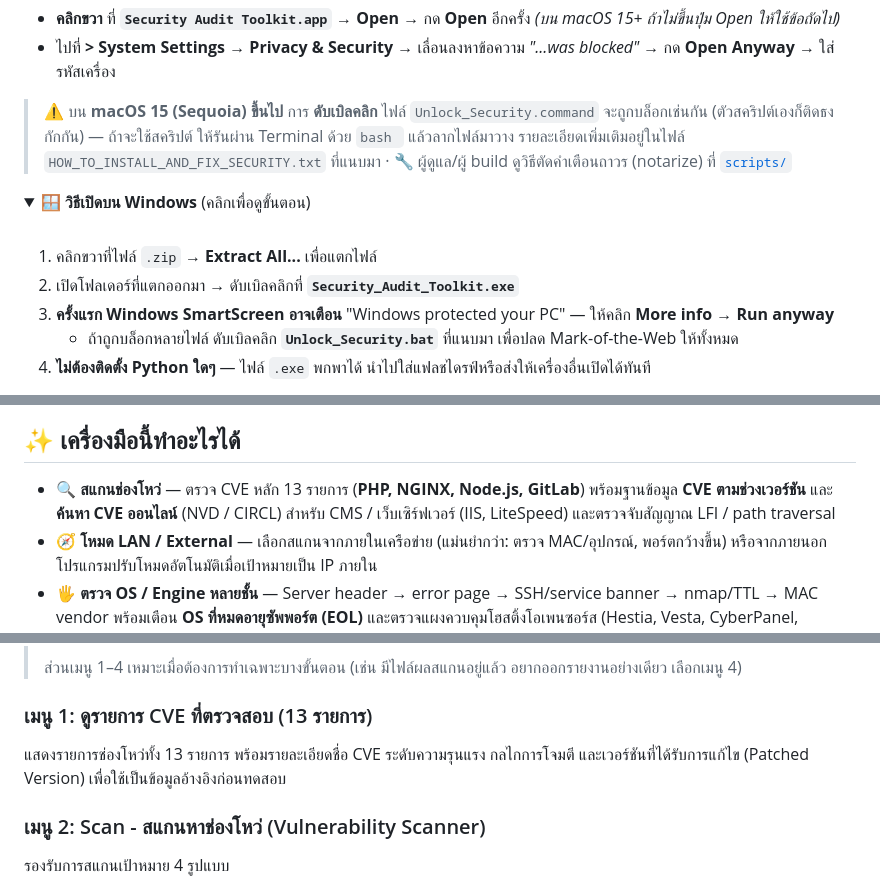
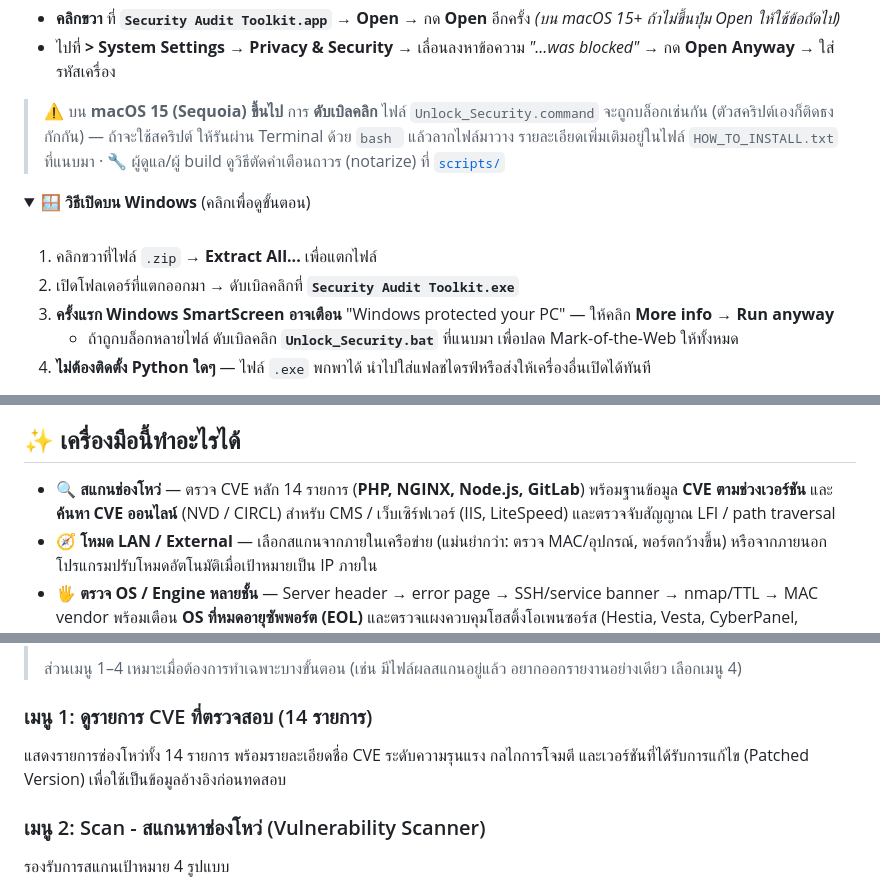
Before and after one commit to CybersRMUTL/security-audit-toolkit, a Markdown page: README.md, 3 parts joined by grey strips. Rendered like a GitHub page; folded sections open.

Commit message:
Update README to current state
- CVE count 13 → 14 (matches current CVE_DATABASE)
- Fix Windows executable name to "Security Audit Toolkit.exe"
- Reference consolidated install guide HOW_TO_INSTALL.txt

Co-Authored-By: Claude Opus 4.8 <noreply@anthropic.com>

```diff
--- a/README.md
+++ b/README.md
@@ -88,7 +88,7 @@ xattr -cr ~/Downloads/Security-Audit-Toolkit-v6.5 && open ~/Downloads/Security-A
 - ไปที่  **> System Settings → Privacy & Security** → เลื่อนลงหาข้อความ *"...was blocked"* → กด **Open Anyway** → ใส่รหัสเครื่อง
 
 > ⚠️ บน **macOS 15 (Sequoia) ขึ้นไป** การ **ดับเบิลคลิก** ไฟล์ `Unlock_Security.command` จะถูกบล็อกเช่นกัน (ตัวสคริปต์เองก็ติดธงกักกัน) — ถ้าจะใช้สคริปต์ ให้รันผ่าน Terminal ด้วย `bash ` แล้วลากไฟล์มาวาง
-> รายละเอียดเพิ่มเติมอยู่ในไฟล์ `HOW_TO_INSTALL_AND_FIX_SECURITY.txt` ที่แนบมา · 🔧 ผู้ดูแล/ผู้ build ดูวิธีตัดคำเตือนถาวร (notarize) ที่ [`scripts/`](scripts/)
+> รายละเอียดเพิ่มเติมอยู่ในไฟล์ `HOW_TO_INSTALL.txt` ที่แนบมา · 🔧 ผู้ดูแล/ผู้ build ดูวิธีตัดคำเตือนถาวร (notarize) ที่ [`scripts/`](scripts/)
 
 </details>
 
@@ -98,7 +98,7 @@ xattr -cr ~/Downloads/Security-Audit-Toolkit-v6.5 && open ~/Downloads/Security-A
 <br>
 
 1. คลิกขวาที่ไฟล์ `.zip` → **Extract All...** เพื่อแตกไฟล์
-2. เปิดโฟลเดอร์ที่แตกออกมา → ดับเบิลคลิกที่ **`Security_Audit_Toolkit.exe`**
+2. เปิดโฟลเดอร์ที่แตกออกมา → ดับเบิลคลิกที่ **`Security Audit Toolkit.exe`**
 3. **ครั้งแรก Windows SmartScreen อาจเตือน** "Windows protected your PC" — ให้คลิก **More info** → **Run anyway**
    - ถ้าถูกบล็อกหลายไฟล์ ดับเบิลคลิก **`Unlock_Security.bat`** ที่แนบมา เพื่อปลด Mark-of-the-Web ให้ทั้งหมด
 4. **ไม่ต้องติดตั้ง Python ใดๆ** — ไฟล์ `.exe` พกพาได้ นำไปใส่แฟลชไดรฟ์หรือส่งให้เครื่องอื่นเปิดได้ทันที
@@ -130,7 +130,7 @@ python3 security_audit_toolkit.py
 
 ## ✨ เครื่องมือนี้ทำอะไรได้
 
-- **🔍 สแกนช่องโหว่** — ตรวจ CVE หลัก 13 รายการ (**PHP, NGINX, Node.js, GitLab**) พร้อมฐานข้อมูล **CVE ตามช่วงเวอร์ชัน** และ **ค้นหา CVE ออนไลน์** (NVD / CIRCL) สำหรับ CMS / เว็บเซิร์ฟเวอร์ (IIS, LiteSpeed) และตรวจจับสัญญาณ LFI / path traversal
+- **🔍 สแกนช่องโหว่** — ตรวจ CVE หลัก 14 รายการ (**PHP, NGINX, Node.js, GitLab**) พร้อมฐานข้อมูล **CVE ตามช่วงเวอร์ชัน** และ **ค้นหา CVE ออนไลน์** (NVD / CIRCL) สำหรับ CMS / เว็บเซิร์ฟเวอร์ (IIS, LiteSpeed) และตรวจจับสัญญาณ LFI / path traversal
 - **🧭 โหมด LAN / External** — เลือกสแกนจากภายในเครือข่าย (แม่นยำกว่า: ตรวจ MAC/อุปกรณ์, พอร์ตกว้างขึ้น) หรือจากภายนอก โปรแกรมปรับโหมดอัตโนมัติเมื่อเป้าหมายเป็น IP ภายใน
 - **🖐️ ตรวจ OS / Engine หลายชั้น** — Server header → error page → SSH/service banner → nmap/TTL → MAC vendor พร้อมเตือน **OS ที่หมดอายุซัพพอร์ต (EOL)** และตรวจแผงควบคุมโฮสติ้งโอเพนซอร์ส (Hestia, Vesta, CyberPanel, aaPanel ฯลฯ)
 - **📋 รายงาน 8 กลุ่ม ThaiCERT / สกมช.** — จำแนกผลตามมาตรฐาน 8 กลุ่มระบบ พร้อมคลิก drill-down ดูรายละเอียดในรายงาน HTML
@@ -224,9 +224,9 @@ python3 security_audit_toolkit.py
 >
 > ส่วนเมนู 1–4 เหมาะเมื่อต้องการทำเฉพาะบางขั้นตอน (เช่น มีไฟล์ผลสแกนอยู่แล้ว อยากออกรายงานอย่างเดียว เลือกเมนู 4)
 
-### เมนู 1: ดูรายการ CVE ที่ตรวจสอบ (13 รายการ)
+### เมนู 1: ดูรายการ CVE ที่ตรวจสอบ (14 รายการ)
 
-แสดงรายการช่องโหว่ทั้ง 13 รายการ พร้อมรายละเอียดชื่อ CVE ระดับความรุนแรง กลไกการโจมตี และเวอร์ชันที่ได้รับการแก้ไข (Patched Version) เพื่อใช้เป็นข้อมูลอ้างอิงก่อนทดสอบ
+แสดงรายการช่องโหว่ทั้ง 14 รายการ พร้อมรายละเอียดชื่อ CVE ระดับความรุนแรง กลไกการโจมตี และเวอร์ชันที่ได้รับการแก้ไข (Patched Version) เพื่อใช้เป็นข้อมูลอ้างอิงก่อนทดสอบ
 
 ### เมนู 2: Scan - สแกนหาช่องโหว่ (Vulnerability Scanner)
 
```
